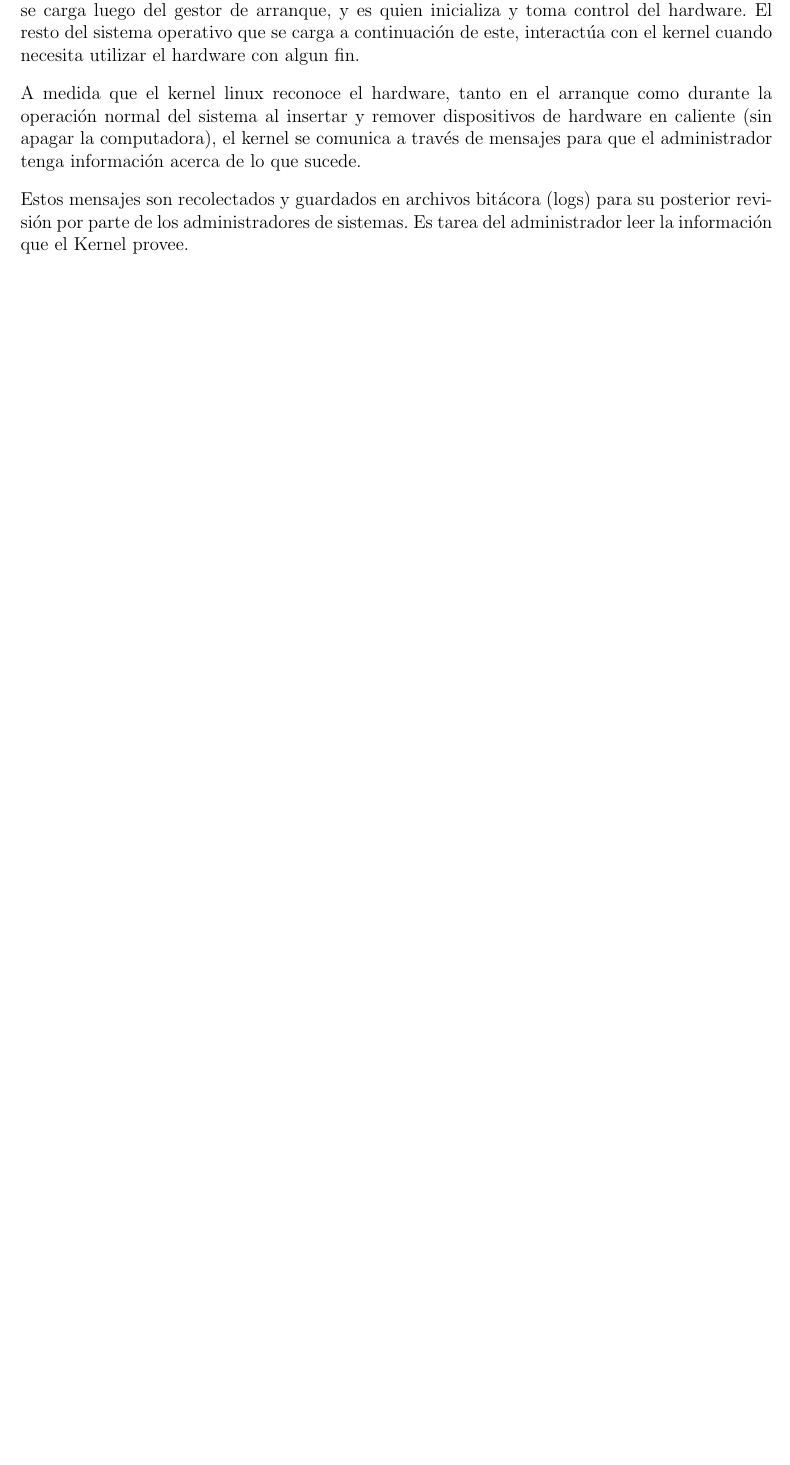
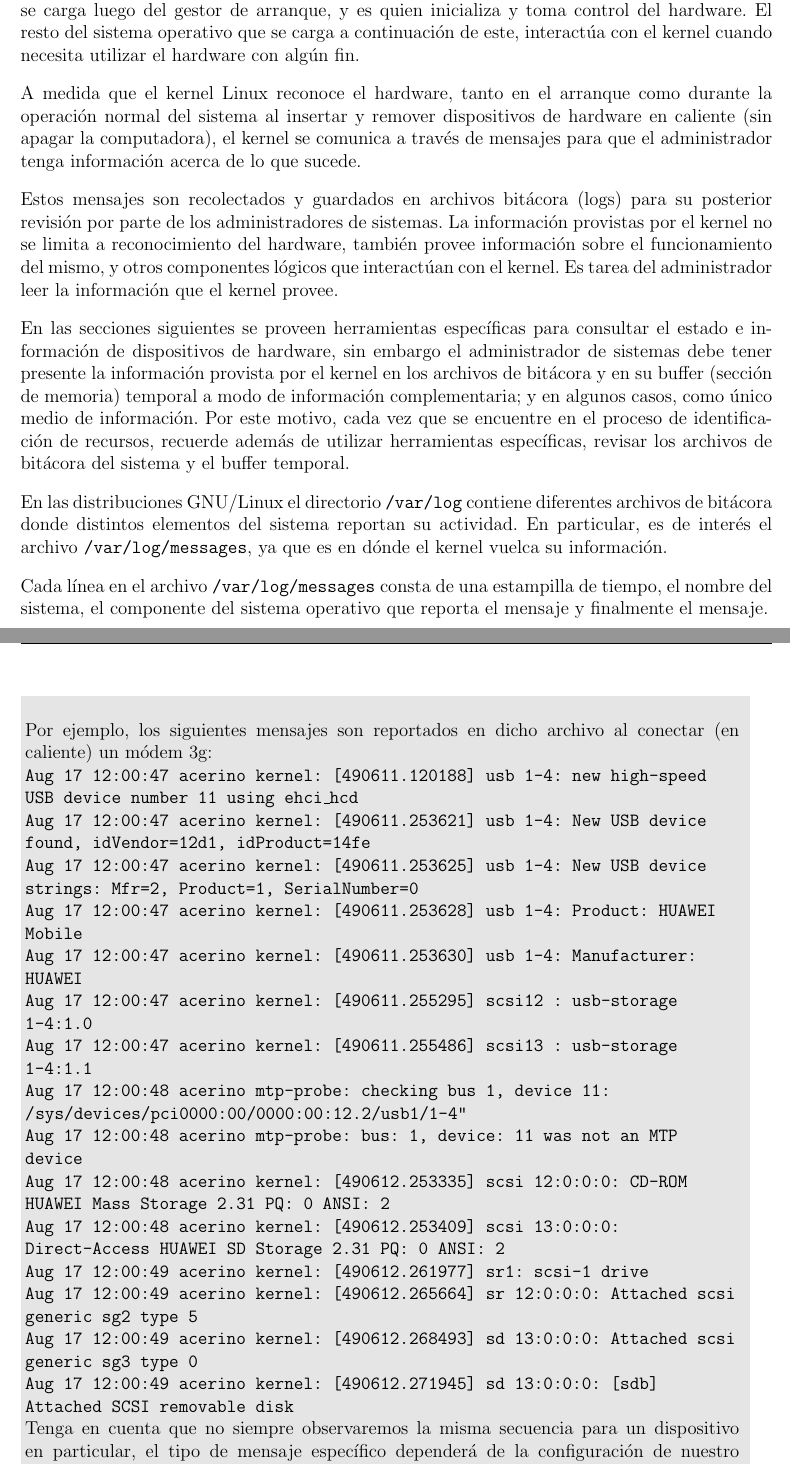
Before and after one commit to zrafa/gasl-ac, a LaTeX document (materia-administracion-de-sistemas/drafts/Reconocimiento_Monitoreo.tex): part of page 3 of 8 before the commit and two parts of pages 3 and 4 of 8 after it, the two joined at a grey line, cut so that both start at the same text, the shorter picture padded with empty space. Compiled offline with pdfLaTeX.

Commit message:
comienzo a revisar messages y dmesg

```diff
--- a/materia-administracion-de-sistemas/drafts/Reconocimiento_Monitoreo.tex
+++ b/materia-administracion-de-sistemas/drafts/Reconocimiento_Monitoreo.tex
@@ -120,14 +120,58 @@ hardware dentro del sistema operativo.
 Como sabemos, el kernel Linux es el primer elemento de software del sistema operativo
 que se carga luego del gestor de arranque, y es quien inicializa y toma control del hardware.
 El resto del sistema operativo que se carga a continuación de este, interactúa con el kernel
-cuando necesita utilizar el hardware con algun fin.
+cuando necesita utilizar el hardware con algún fin.
 
-A medida que el kernel linux reconoce el hardware, tanto en el arranque como durante la
+A medida que el kernel Linux reconoce el hardware, tanto en el arranque como durante la
 operación normal del sistema al insertar y remover dispositivos de hardware
 en caliente (sin apagar la computadora), el kernel se comunica a través de mensajes para
 que el administrador tenga información acerca de lo que sucede.
 
 Estos mensajes son recolectados y guardados en archivos bitácora (logs) para su posterior
-revisión por parte de los administradores de sistemas. Es tarea del administrador leer la
-información que el Kernel provee.
+revisión por parte de los administradores de sistemas.
+La información provistas por el kernel no se limita a reconocimiento del hardware, también
+provee información sobre el funcionamiento del mismo, y otros componentes lógicos que
+interactúan con el kernel.
+Es tarea del administrador leer la información que el kernel provee.
 
+En las secciones siguientes se proveen herramientas específicas para consultar el estado
+e información de dispositivos de hardware, sin embargo el administrador de sistemas debe
+tener presente la información provista por el kernel en los archivos de bitácora y en su
+buffer (sección de memoria) temporal a modo de información complementaria; y en algunos
+casos, como único medio de información. Por este motivo, cada vez que se encuentre en el
+proceso de identificación de recursos, recuerde además de utilizar herramientas
+específicas, revisar los archivos de bitácora del sistema y el buffer temporal.
+
+En las distribuciones GNU/Linux el directorio \texttt{/var/log} contiene diferentes
+archivos de bitácora donde distintos elementos del sistema reportan su actividad. En
+particular, es de interés el archivo \texttt{/var/log/messages}, ya que es en dónde
+el kernel vuelca su información.
+
+Cada línea en el archivo \texttt{/var/log/messages} consta de una estampilla de tiempo,
+el nombre del sistema, el componente del sistema operativo que reporta el mensaje y
+finalmente el mensaje.
+
+\colorbox{grey}{\parbox[t]{0.95\linewidth}{ \vspace*{0.5cm} {
+Por ejemplo, los siguientes mensajes son reportados en dicho archivo al conectar (en caliente) un módem 3g:\\
+{\tt
+Aug 17 12:00:47 acerino kernel: [490611.120188] usb 1-4: new high-speed USB device number 11 using ehci\_hcd\\
+Aug 17 12:00:47 acerino kernel: [490611.253621] usb 1-4: New USB device found, idVendor=12d1, idProduct=14fe\\
+Aug 17 12:00:47 acerino kernel: [490611.253625] usb 1-4: New USB device strings: Mfr=2, Product=1, SerialNumber=0\\
+Aug 17 12:00:47 acerino kernel: [490611.253628] usb 1-4: Product: HUAWEI Mobile\\
+Aug 17 12:00:47 acerino kernel: [490611.253630] usb 1-4: Manufacturer: HUAWEI\\
+Aug 17 12:00:47 acerino kernel: [490611.255295] scsi12 : usb-storage 1-4:1.0\\
+Aug 17 12:00:47 acerino kernel: [490611.255486] scsi13 : usb-storage 1-4:1.1\\
+Aug 17 12:00:48 acerino mtp-probe: checking bus 1, device 11: "/sys/devices/pci0000:00/0000:00:12.2/usb1/1-4"\\
+Aug 17 12:00:48 acerino mtp-probe: bus: 1, device: 11 was not an MTP device\\
+Aug 17 12:00:48 acerino kernel: [490612.253335] scsi 12:0:0:0: CD-ROM            HUAWEI   Mass Storage     2.31 PQ: 0 ANSI: 2\\
+Aug 17 12:00:48 acerino kernel: [490612.253409] scsi 13:0:0:0: Direct-Access     HUAWEI   SD Storage       2.31 PQ: 0 ANSI: 2\\
+Aug 17 12:00:49 acerino kernel: [490612.261977] sr1: scsi-1 drive\\
+Aug 17 12:00:49 acerino kernel: [490612.265664] sr 12:0:0:0: Attached scsi generic sg2 type 5\\
+Aug 17 12:00:49 acerino kernel: [490612.268493] sd 13:0:0:0: Attached scsi generic sg3 type 0\\
+Aug 17 12:00:49 acerino kernel: [490612.271945] sd 13:0:0:0: [sdb] Attached SCSI removable disk\\
+}
+Tenga en cuenta que no siempre observaremos la misma secuencia para un dispositivo en particular,
+el tipo de mensaje específico dependerá de la configuración de nuestro sistema. \textbf{Lo
+importante aquí es comenzar a incorporar el hábito de consultar los archivos de log y tratar de
+identificar la información de interés para nuestro caso, o bien la ausencia de la misma.}
+} \vspace*{0.5cm} } }
```
Also changed, not shown: materia-administracion-de-sistemas/drafts/ejercicios_random.txt (+7 -5 lines), materia-administracion-de-sistemas/drafts/Reconocimiento_Monitoreo.tex (33 more changed lines).
